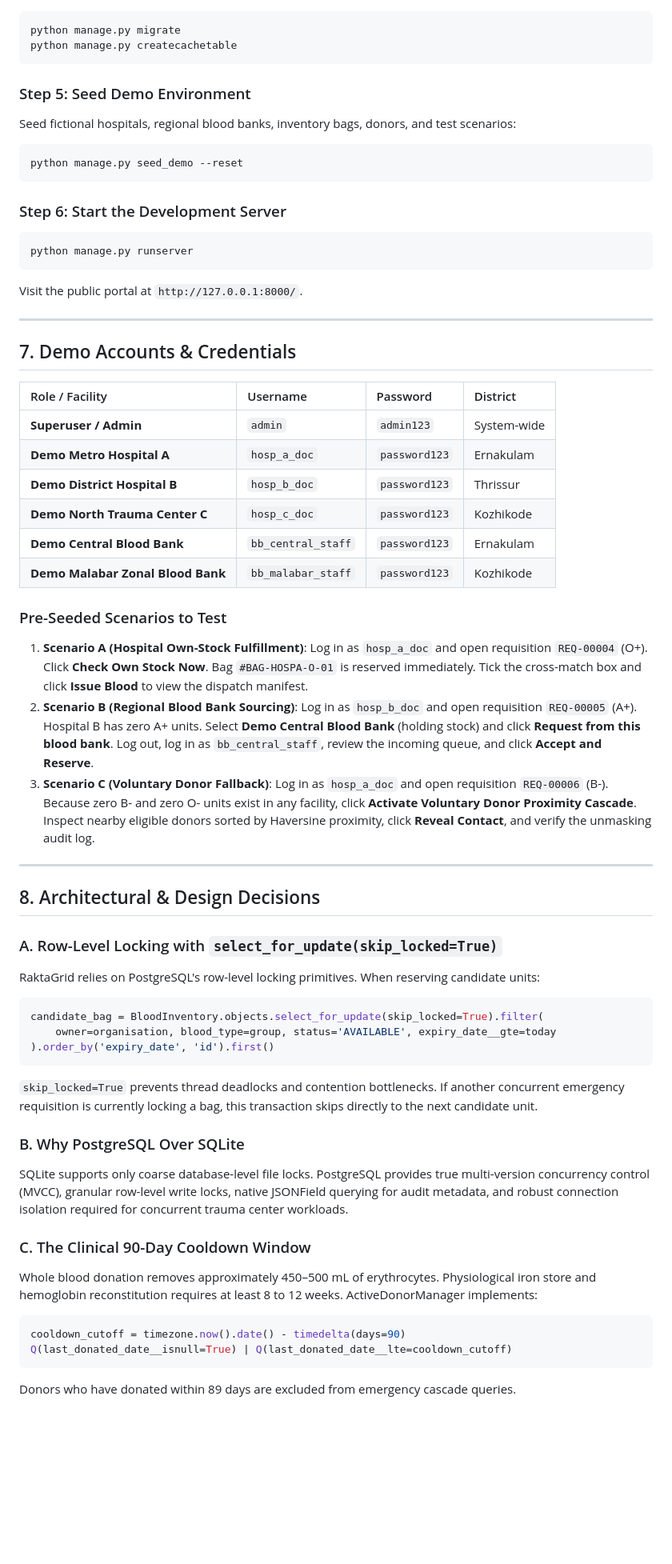
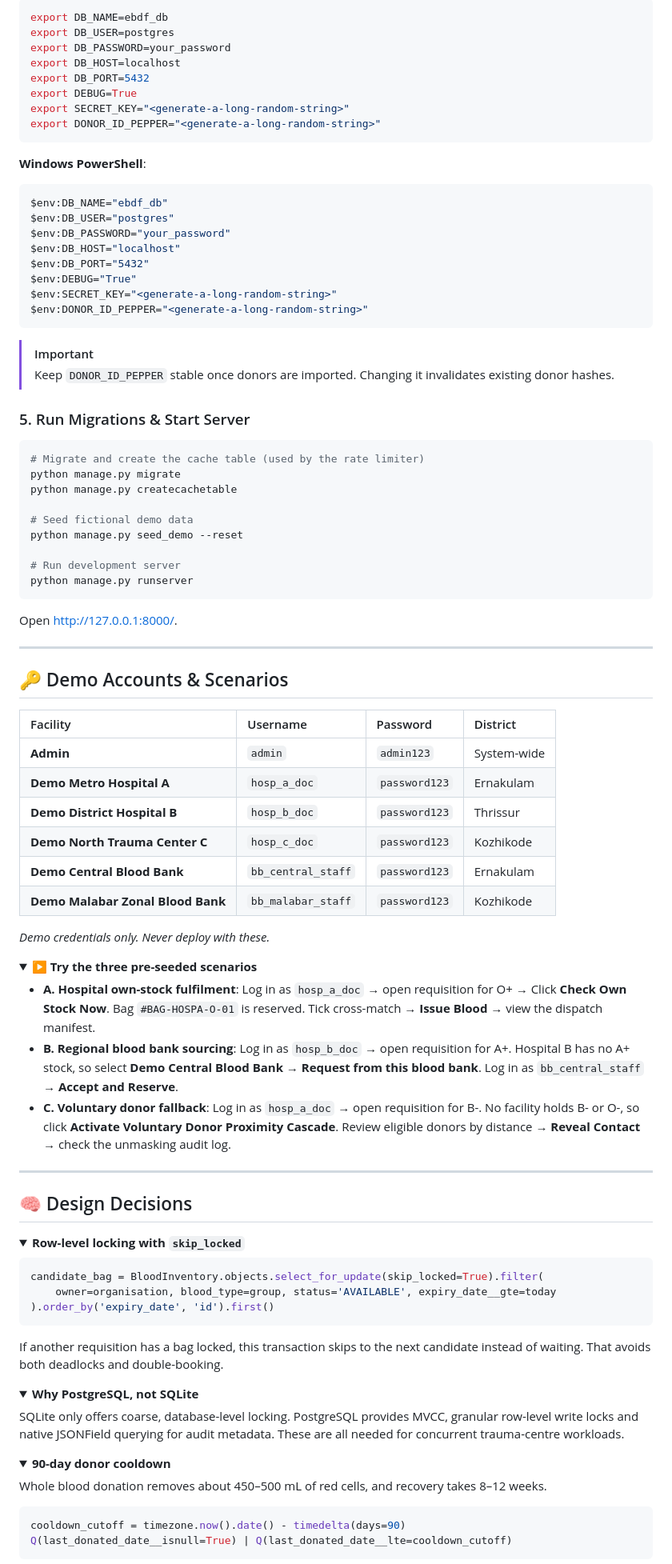
Before and after one commit to MEHTHAB-N-M/RaktaGrid, a Markdown page: README.md, the part around one of its changes. Shown at 80% size. GitHub-like rendering; folded sections open; blank space fills up the shorter version.

````diff
--- a/README.md
+++ b/README.md
@@ -121,62 +155,101 @@ pip install django "psycopg[binary]"
 ```bash
+export DB_NAME=ebdf_db
+export DB_USER=postgres
+export DB_PASSWORD=your_password
+export DB_HOST=localhost
+export DB_PORT=5432
+export DEBUG=True
+export SECRET_KEY="<generate-a-long-random-string>"
+export DONOR_ID_PEPPER="<generate-a-long-random-string>"
+```
+
+**Windows PowerShell**:
+```powershell
+$env:DB_NAME="ebdf_db"
+$env:DB_USER="postgres"
+$env:DB_PASSWORD="your_password"
+$env:DB_HOST="localhost"
+$env:DB_PORT="5432"
+$env:DEBUG="True"
+$env:SECRET_KEY="<generate-a-long-random-string>"
+$env:DONOR_ID_PEPPER="<generate-a-long-random-string>"
+```
+
+> [!IMPORTANT]
+> Keep `DONOR_ID_PEPPER` stable once donors are imported. Changing it invalidates existing donor hashes.
+
+### 5. Run Migrations & Start Server
+```bash
+# Migrate and create the cache table (used by the rate limiter)
 python manage.py migrate
 python manage.py createcachetable
+
+# Seed fictional demo data
+python manage.py seed_demo --reset
+
+# Run development server
+python manage.py runserver
 ```
 
-### Step 5: Seed Demo Environment
-Seed fictional hospitals, regional blood banks, inventory bags, donors, and test scenarios:
-```bash
-python manage.py seed_demo --reset
-```
-
-### Step 6: Start the Development Server
-```bash
-python manage.py runserver
-```
-Visit the public portal at `http://127.0.0.1:8000/`.
+Open [http://127.0.0.1:8000/](http://127.0.0.1:8000/).
 
 ---
 
-## 7. Demo Accounts & Credentials
+## 🔑 Demo Accounts & Scenarios
 
-| Role / Facility | Username | Password | District |
+| Facility | Username | Password | District |
 | :--- | :--- | :--- | :--- |
-| **Superuser / Admin** | `admin` | `admin123` | System-wide |
+| **Admin** | `admin` | `admin123` | System-wide |
 | **Demo Metro Hospital A** | `hosp_a_doc` | `password123` | Ernakulam |
 | **Demo District Hospital B** | `hosp_b_doc` | `password123` | Thrissur |
 | **Demo North Trauma Center C** | `hosp_c_doc` | `password123` | Kozhikode |
 | **Demo Central Blood Bank** | `bb_central_staff` | `password123` | Ernakulam |
 | **Demo Malabar Zonal Blood Bank** | `bb_malabar_staff` | `password123` | Kozhikode |
 
-### Pre-Seeded Scenarios to Test
-1. **Scenario A (Hospital Own-Stock Fulfillment)**:
-   Log in as `hosp_a_doc` and open requisition `REQ-00004` (O+). Click **Check Own Stock Now**. Bag `#BAG-HOSPA-O-01` is reserved immediately. Tick the cross-match box and click **Issue Blood** to view the dispatch manifest.
-2. **Scenario B (Regional Blood Bank Sourcing)**:
-   Log in as `hosp_b_doc` and open requisition `REQ-00005` (A+). Hospital B has zero A+ units. Select **Demo Central Blood Bank** (holding stock) and click **Request from this blood bank**. Log out, log in as `bb_central_staff`, review the incoming queue, and click **Accept and Reserve**.
-3. **Scenario C (Voluntary Donor Fallback)**:
-   Log in as `hosp_a_doc` and open requisition `REQ-00006` (B-). Because zero B- and zero O- units exist in any facility, click **Activate Voluntary Donor Proximity Cascade**. Inspect nearby eligible donors sorted by Haversine proximity, click **Reveal Contact**, and verify the unmasking audit log.
+*Demo credentials only. Never deploy with these.*
+
+<details>
+<summary><b>▶ Try the three pre-seeded scenarios</b></summary>
+
+- **A. Hospital own-stock fulfilment**:
+  Log in as `hosp_a_doc` &rarr; open requisition for O+ &rarr; Click **Check Own Stock Now**. Bag `#BAG-HOSPA-O-01` is reserved. Tick cross-match &rarr; **Issue Blood** &rarr; view the dispatch manifest.
+- **B. Regional blood bank sourcing**:
+  Log in as `hosp_b_doc` &rarr; open requisition for A+. Hospital B has no A+ stock, so select **Demo Central Blood Bank** &rarr; **Request from this blood bank**. Log in as `bb_central_staff` &rarr; **Accept and Reserve**.
+- **C. Voluntary donor fallback**:
+  Log in as `hosp_a_doc` &rarr; open requisition for B-. No facility holds B- or O-, so click **Activate Voluntary Donor Proximity Cascade**. Review eligible donors by distance &rarr; **Reveal Contact** &rarr; check the unmasking audit log.
+
+</details>
 
 ---
 
-## 8. Architectural & Design Decisions
+## 🧠 Design Decisions
 
-### A. Row-Level Locking with `select_for_update(skip_locked=True)`
-RaktaGrid relies on PostgreSQL's row-level locking primitives. When reserving candidate units:
+<details>
+<summary><b>Row-level locking with <code>skip_locked</code></b></summary>
+
 ```python
 candidate_bag = BloodInventory.objects.select_for_update(skip_locked=True).filter(
     owner=organisation, blood_type=group, status='AVAILABLE', expiry_date__gte=today
 ).order_by('expiry_date', 'id').first()
 ```
-`skip_locked=True` prevents thread deadlocks and contention bottlenecks. If another concurrent emergency requisition is currently locking a bag, this transaction skips directly to the next candidate unit.
+If another requisition has a bag locked, this transaction skips to the next candidate instead of waiting. That avoids both deadlocks and double-booking.
 
-### B. Why PostgreSQL Over SQLite
-SQLite supports only coarse database-level file locks. PostgreSQL provides true multi-version concurrency control (MVCC), granular row-level write locks, native JSONField querying for audit metadata, and robust connection isolation required for concurrent trauma center workloads.
+</details>
 
-### C. The Clinical 90-Day Cooldown Window
-Whole blood donation removes approximately 450–500 mL of erythrocytes. Physiological iron store and hemoglobin reconstitution requires at least 8 to 12 weeks. ActiveDonorManager implements:
+<details>
+<summary><b>Why PostgreSQL, not SQLite</b></summary>
+
+SQLite only offers coarse, database-level locking. PostgreSQL provides MVCC, granular row-level write locks and native JSONField querying for audit metadata. These are all needed for concurrent trauma-centre workloads.
+
+</details>
+
+<details>
+<summary><b>90-day donor cooldown</b></summary>
+
+Whole blood donation removes about 450–500 mL of red cells, and recovery takes 8–12 weeks.
+
 ```python
 cooldown_cutoff = timezone.now().date() - timedelta(days=90)
 Q(last_donated_date__isnull=True) | Q(last_donated_date__lte=cooldown_cutoff)
 ```
-Donors who have donated within 89 days are excluded from emergency cascade queries.
 
````
Also changed, not shown: other parts of README.md (+208 -156 lines), docs/screenshots/blood_bank_queue.png (added), docs/screenshots/dispatch_manifest.png (added), docs/screenshots/donor_directory.png (added), docs/screenshots/hospital_dashboard.png (added), docs/screenshots/public_search.png (added).
